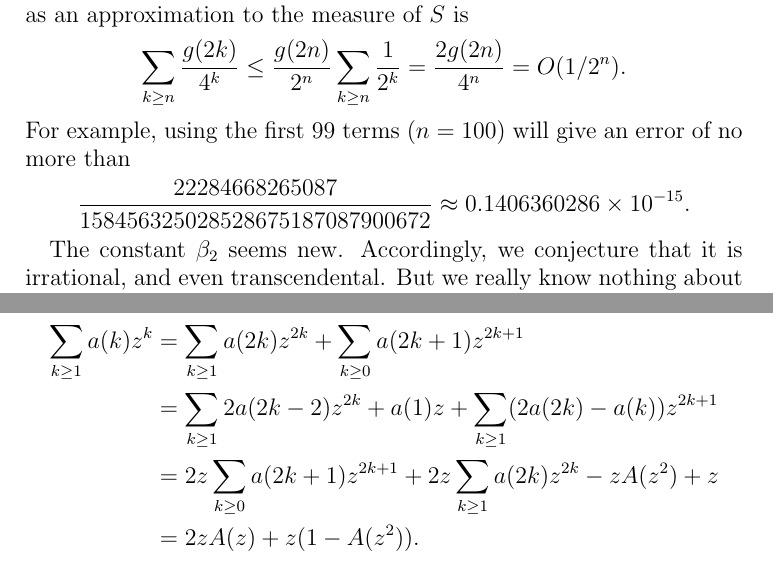
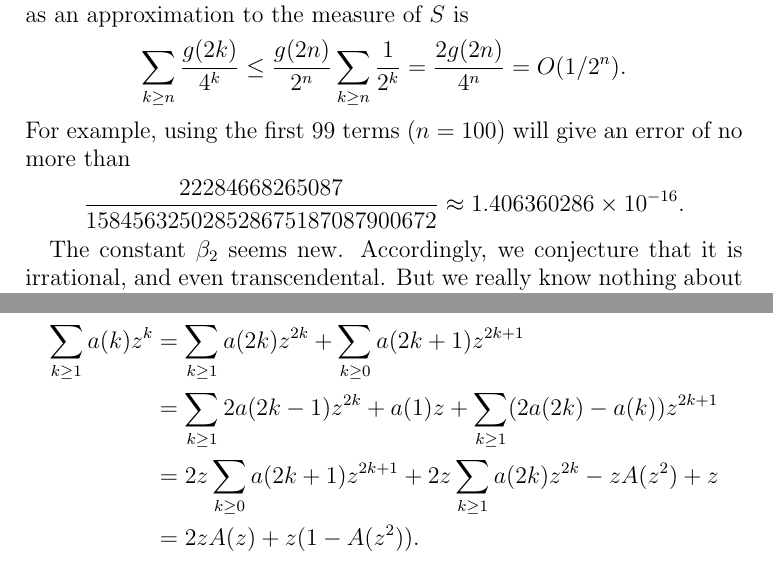
Before and after one commit to CTVKenney/stopTimes, a LaTeX paper (results.tex): two parts of page 6 of 8, joined at a grey line, cut so that both start at the same text. Compiled offline with pdfLaTeX.

Commit message:
Scientific notation on error; minor typo in generating function

```diff
--- a/results.tex
+++ b/results.tex
@@ -289,7 +289,7 @@ For example, using the first $99$ terms ($n = 100$) will give an error of no
 more than
 \begin{equation*}
     \frac{22284668265087}{158456325028528675187087900672}
-    \approx 0.1406360286 \times 10^{-15}.
+    \approx 1.406360286 \times 10^{-16}.
 \end{equation*}
 
 The constant $\beta_2$ seems new. Accordingly, we conjecture that it is
@@ -323,7 +323,7 @@ generating function of $g(n)$.
     \begin{align*}
         \sum_{k \geq 1} a(k) z^k
             &= \sum_{k \geq 1} a(2k) z^{2k} + \sum_{k \geq 0} a(2k + 1) z^{2k + 1} \\
-            &= \sum_{k \geq 1} 2 a(2k - 2) z^{2k} + a(1) z + \sum_{k \geq 1} (2a(2k) - a(k)) z^{2k + 1} \\
+            &= \sum_{k \geq 1} 2 a(2k - 1) z^{2k} + a(1) z + \sum_{k \geq 1} (2a(2k) - a(k)) z^{2k + 1} \\
             &= 2 z \sum_{k \geq 0} a(2k + 1) z^{2k + 1} + 2 z \sum_{k \geq 1} a(2k) z^{2k} - z A(z^2) + z \\
             &= 2z A(z) + z(1 - A(z^2)).
     \end{align*}
```
Also changed, not shown: results.pdf, results.tex (2 more changed lines).
